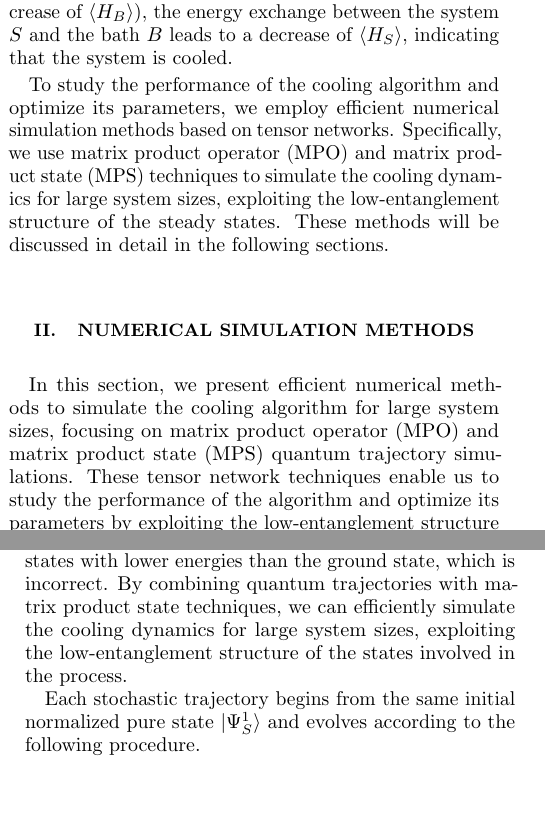
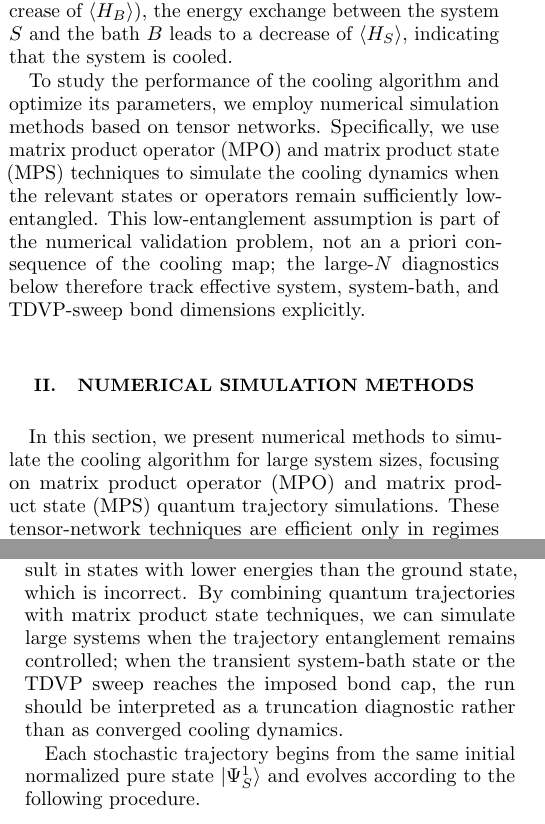
Before and after one commit to LionSR/CoolingTNS, a LaTeX paper (Notes/NotesTN/CoolingAlgTN.tex): two parts of the columns of pages 1 and 4 of 11, joined at a grey line, cut so that both start at the same text, the shorter picture padded with empty space. Compiled offline with pdfLaTeX.

Commit message:
Qualify TN note cooling claims
Qualifies the CoolingAlgTN introduction so it describes the cooling map as a candidate low-energy channel rather than guaranteed ground-state preparation. Adds note-anchor tests preventing unsupported low-entanglement and ground-state-preparation overclaims from returning.

```diff
--- a/Notes/NotesTN/CoolingAlgTN.tex
+++ b/Notes/NotesTN/CoolingAlgTN.tex
@@ -40,7 +40,7 @@ where $\tr_B\{\cdot\}$ denotes the partial trace over the bath degrees of freedo
 An evolution under the Hamiltonian $H$ conserves the energy corresponding to the same Hamiltonian $\langle H_S + H_B + gV\rangle$.
 In the case of weak interaction $\min\{\|H_B\|,\|H_S\|\} \gg g > 0$, the expectation value $\langle H_S + H_B\rangle$ is almost conserved. As the ancillary system $B$ is excited from its ground state to excited states (an increase of $\langle H_B \rangle$), the energy exchange between the system $S$ and the bath $B$ leads to a decrease of $\langle H_S \rangle$, indicating that the system is cooled.
 
-To study the performance of the cooling algorithm and optimize its parameters, we employ efficient numerical simulation methods based on tensor networks. Specifically, we use matrix product operator (MPO) and matrix product state (MPS) techniques to simulate the cooling dynamics for large system sizes, exploiting the low-entanglement structure of the steady states. These methods will be discussed in detail in the following sections.
+To study the performance of the cooling algorithm and optimize its parameters, we employ numerical simulation methods based on tensor networks. Specifically, we use matrix product operator (MPO) and matrix product state (MPS) techniques to simulate the cooling dynamics when the relevant states or operators remain sufficiently low-entangled. This low-entanglement assumption is part of the numerical validation problem, not an a priori consequence of the cooling map; the large-\(N\) diagnostics below therefore track effective system, system-bath, and TDVP-sweep bond dimensions explicitly.
 
 \begin{figure}
 	\centering
@@ -72,7 +72,7 @@ To study the performance of the cooling algorithm and optimize its parameters, w
 \section{Numerical Simulation Methods}
 \label{sec:NumMethods}
 
-In this section, we present efficient numerical methods to simulate the cooling algorithm for large system sizes, focusing on matrix product operator (MPO) and matrix product state (MPS) quantum trajectory simulations. These tensor network techniques enable us to study the performance of the algorithm and optimize its parameters by exploiting the low-entanglement structure of the steady states. We also simulate the effects of noise to investigate the robustness of the cooling algorithm in realistic scenarios.
+In this section, we present numerical methods to simulate the cooling algorithm for large system sizes, focusing on matrix product operator (MPO) and matrix product state (MPS) quantum trajectory simulations. These tensor-network techniques are efficient only in regimes where the relevant density operators or trajectories admit controlled bond dimensions. We therefore use them both to study cooling performance and to diagnose when the proposed protocol has left the controlled low-entanglement regime. We also simulate the effects of noise to investigate the robustness of the cooling algorithm in realistic scenarios.
 
 For a more detailed explanation of the procedure, let us first review the definition of matrix product state and the matrix product operator. A matrix product state (MPS) of a chain of $N$ spins is described as (also see Fig.~\ref{fig:MPS} for an illustration)
 \begin{equation}
@@ -412,7 +412,7 @@ The matrix product operator simulations were performed using the ITensor.jl~\cit
 
 \section{Quantum Trajectory Simulation with Matrix Product States}
 
-As an alternative to solving the many-body dynamical equation (\ref{eq:rhokp1}) directly, the quantum trajectory method allows us to work with stochastic wavefunctions instead of density operators. This approach is advantageous because MPO simulations without purification may lead to unphysical states, even though the steady state is physical. During the evolution, the truncation might result in states with lower energies than the ground state, which is incorrect. By combining quantum trajectories with matrix product state techniques, we can efficiently simulate the cooling dynamics for large system sizes, exploiting the low-entanglement structure of the states involved in the process.
+As an alternative to solving the many-body dynamical equation (\ref{eq:rhokp1}) directly, the quantum trajectory method allows us to work with stochastic wavefunctions instead of density operators. This approach is advantageous because MPO simulations without purification may lead to unphysical states, even though the steady state is physical. During the evolution, the truncation might result in states with lower energies than the ground state, which is incorrect. By combining quantum trajectories with matrix product state techniques, we can simulate large systems when the trajectory entanglement remains controlled; when the transient system-bath state or the TDVP sweep reaches the imposed bond cap, the run should be interpreted as a truncation diagnostic rather than as converged cooling dynamics.
 
 
 Each stochastic trajectory begins from the same initial normalized pure state $\ket{\Psi_S^1}$ and evolves according to the following procedure.
```
Also changed, not shown: Notes/NotesTN/CoolingAlgTN.tex (4 more changed lines), 1 other file.
